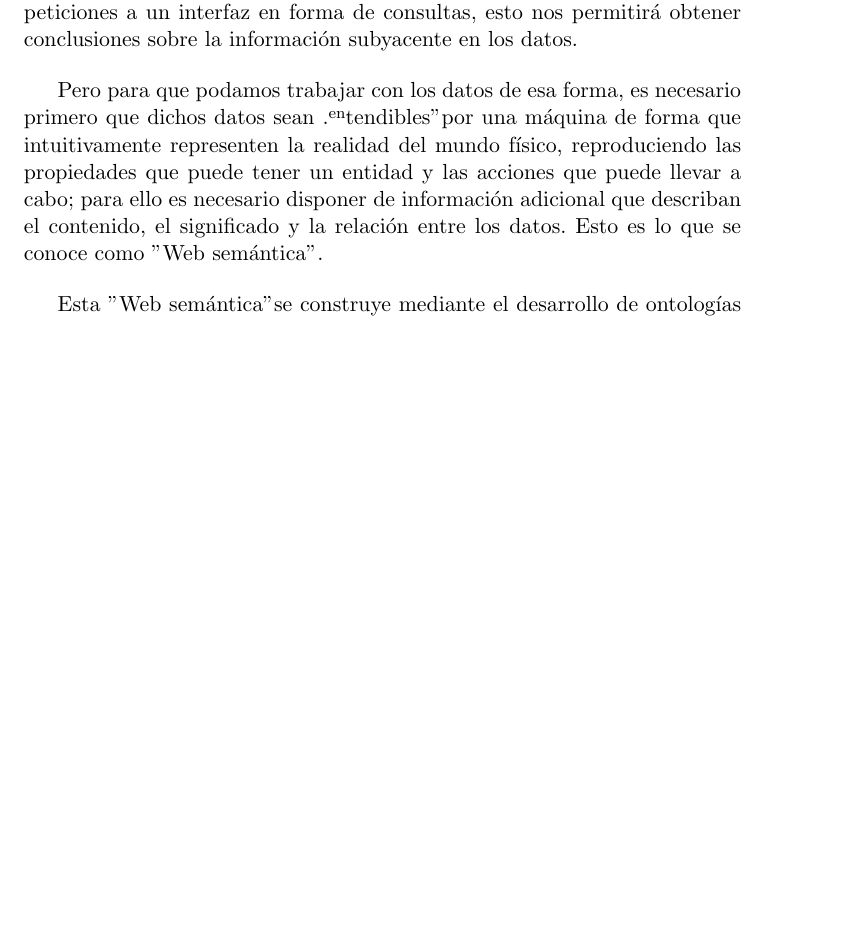
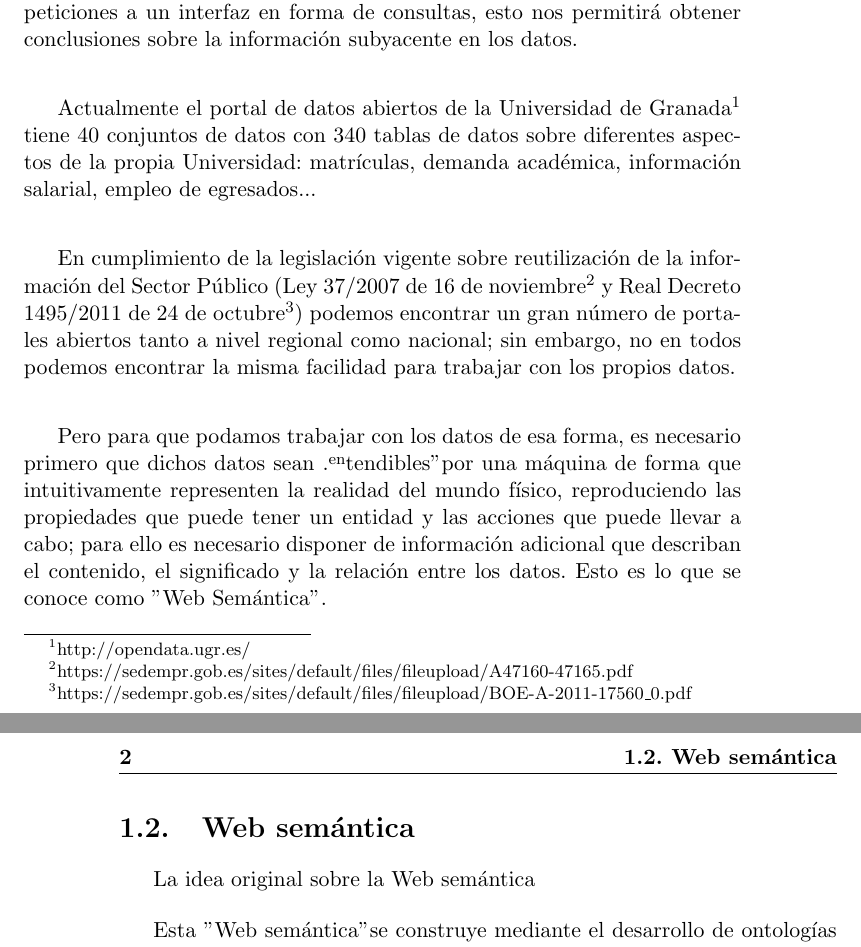
Before and after one commit to germaaan/ProyectoDatosAbiertos, a LaTeX book (doc/text/project.tex, which reads doc/text/chapters/01_Introduccion.tex): part of page 13 of 32 before the commit and two parts of pages 13 and 14 of 32 after it, the two joined at a grey line, cut so that both start at the same text, the shorter picture padded with empty space. Compiled offline with pdfLaTeX.

Commit message:
Modifica introducción

```diff
--- a/doc/text/chapters/01_Introduccion.tex
+++ b/doc/text/chapters/01_Introduccion.tex
@@ -5,7 +5,16 @@
 Este Trabajo Fin de Máster aborda el problema de la obtención de información de los datos contenido en un portal de datos abiertos mediante peticiones a un interfaz en forma de consultas, esto nos permitirá obtener conclusiones sobre la información subyacente en los datos.
 
 \bigskip
-Pero para que podamos trabajar con los datos de esa forma, es necesario primero que dichos datos sean "entendibles" por una máquina de forma que intuitivamente representen la realidad del mundo físico, reproduciendo las propiedades que puede tener un entidad y las acciones que puede llevar a cabo; para ello es necesario disponer de información adicional que describan el contenido, el significado y la relación entre los datos. Esto es lo que se conoce como "Web semántica".
+Actualmente el portal de datos abiertos de la Universidad de Granada\footnote{http://opendata.ugr.es/} tiene 40 conjuntos de datos con 340 tablas de datos sobre diferentes aspectos de la propia Universidad: matrículas, demanda académica, información salarial, empleo de egresados...
+
+\bigskip
+En cumplimiento de la legislación vigente sobre reutilización de la información del Sector Público (Ley 37/2007 de 16 de noviembre\footnote{https://sedempr.gob.es/sites/default/files/fileupload/A47160-47165.pdf} y Real Decreto 1495/2011 de 24 de octubre\footnote{https://sedempr.gob.es/sites/default/files/fileupload/BOE-A-2011-17560\_0.pdf}) podemos encontrar un gran número de portales abiertos tanto a nivel regional como nacional; sin embargo, no en todos podemos encontrar la misma facilidad para trabajar con los propios datos.
+
+\bigskip
+Pero para que podamos trabajar con los datos de esa forma, es necesario primero que dichos datos sean "entendibles" por una máquina de forma que intuitivamente representen la realidad del mundo físico, reproduciendo las propiedades que puede tener un entidad y las acciones que puede llevar a cabo; para ello es necesario disponer de información adicional que describan el contenido, el significado y la relación entre los datos. Esto es lo que se conoce como "Web Semántica".
+
+\section{Web semántica}
+La idea original sobre la Web semántica
 
 \bigskip
 Esta "Web semántica" se construye mediante el desarrollo de ontologías que definen de una manera formal los tipos, propiedades y relaciones entre las entidades que existen en el dominio de los datos a tratar. En el caso particular de la Universidad de Granada se ha venido trabajando con mucho interés en los datos relacionados con las matriculaciones para intentar explicar por ejemplo la tendencia en la elección de titulaciones de determinadas ramas de conocimiento en función del sexo del estudiante. Es por eso que este tipo de datos serán los primeros en ser adaptados para ser procesados mediante este sistema, pudiendo además extenderse a los mismos datos procedentes de otras universidades para tener una visión más global; y finalmente ampliando a otros conjuntos de datos precisos.
```
